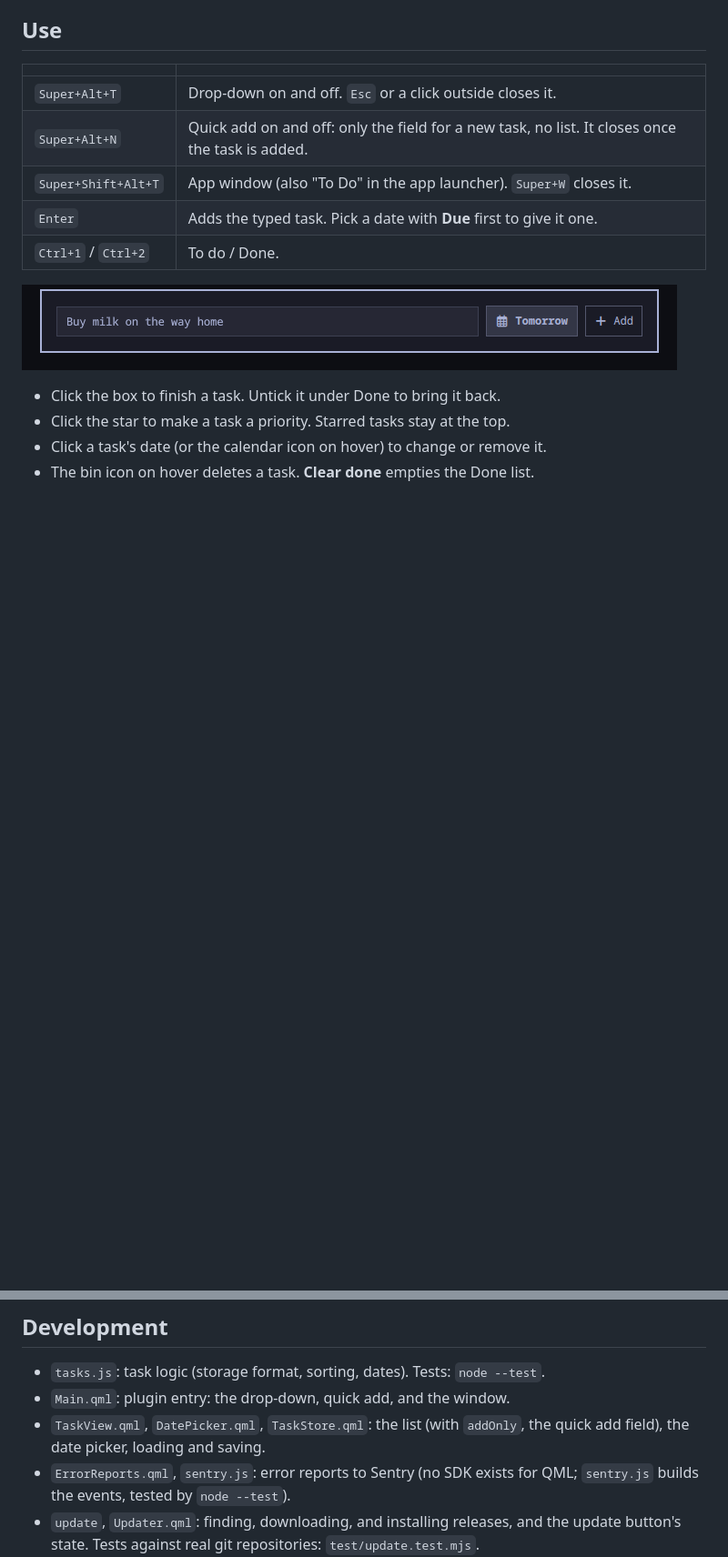
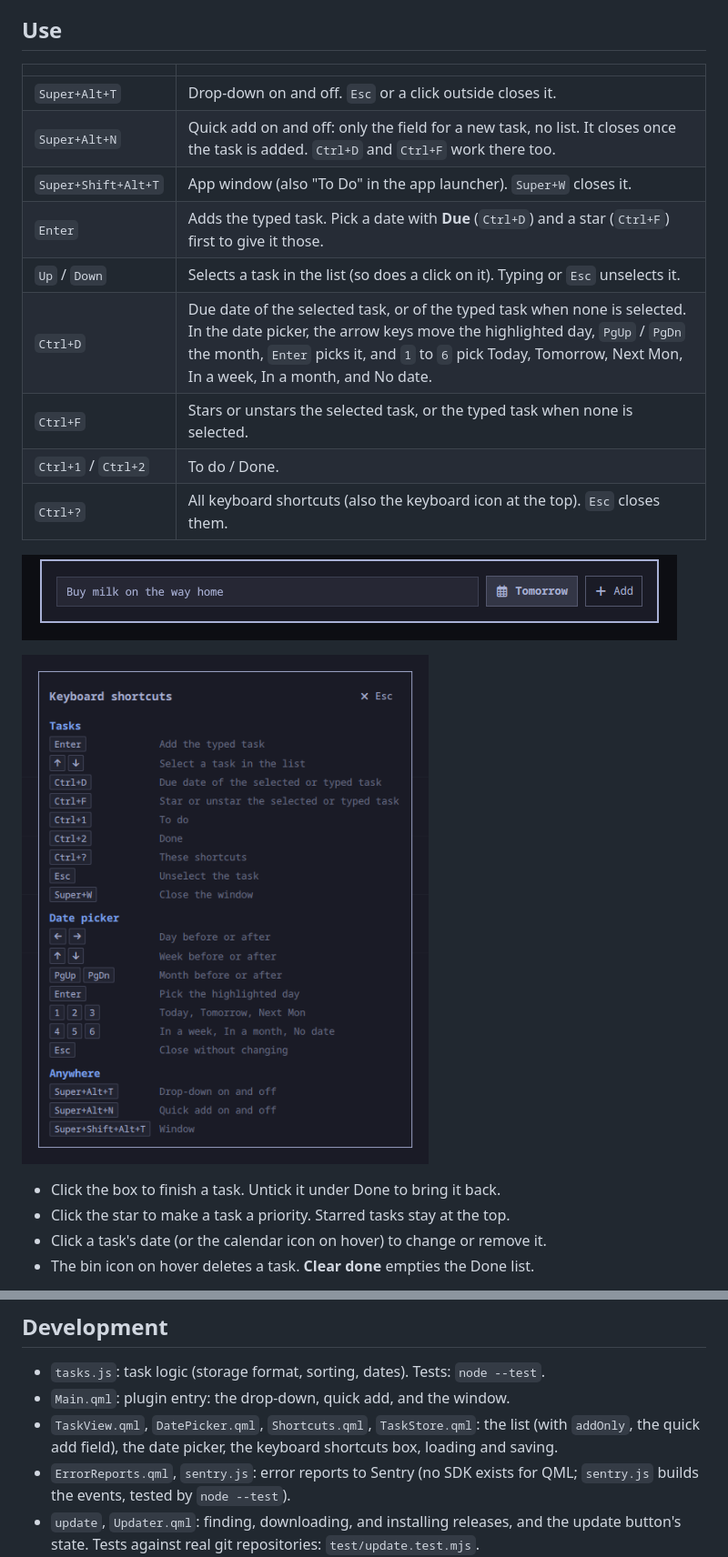
Before and after one commit to simonmcschubert/omarchy-todo, a Markdown page: README.md, 2 parts joined by grey strips. Shown at 91% size. Rendered like a GitHub page; pictures changed too: docs/shortcuts.png (added); blank space fills up the shorter version.

Commit message:
Add keyboard shortcuts: Ctrl+? list, Ctrl+D due date, Ctrl+F star
The shortcuts box lists every shortcut. Ctrl+D and Ctrl+F act on the
task selected with the arrow keys or a click, or on the typed task when
none is selected. The date picker works from the keyboard.

Co-Authored-By: Claude Opus 5.5 <noreply@anthropic.com>

```diff
--- a/README.md
+++ b/README.md
@@ -26,12 +26,18 @@ puts To Do in the app launcher.
 | | |
 | --- | --- |
 | `Super+Alt+T` | Drop-down on and off. `Esc` or a click outside closes it. |
-| `Super+Alt+N` | Quick add on and off: only the field for a new task, no list. It closes once the task is added. |
+| `Super+Alt+N` | Quick add on and off: only the field for a new task, no list. It closes once the task is added. `Ctrl+D` and `Ctrl+F` work there too. |
 | `Super+Shift+Alt+T` | App window (also "To Do" in the app launcher). `Super+W` closes it. |
-| `Enter` | Adds the typed task. Pick a date with **Due** first to give it one. |
+| `Enter` | Adds the typed task. Pick a date with **Due** (`Ctrl+D`) and a star (`Ctrl+F`) first to give it those. |
+| `Up` / `Down` | Selects a task in the list (so does a click on it). Typing or `Esc` unselects it. |
+| `Ctrl+D` | Due date of the selected task, or of the typed task when none is selected. In the date picker, the arrow keys move the highlighted day, `PgUp` / `PgDn` the month, `Enter` picks it, and `1` to `6` pick Today, Tomorrow, Next Mon, In a week, In a month, and No date. |
+| `Ctrl+F` | Stars or unstars the selected task, or the typed task when none is selected. |
 | `Ctrl+1` / `Ctrl+2` | To do / Done. |
+| `Ctrl+?` | All keyboard shortcuts (also the keyboard icon at the top). `Esc` closes them. |
 
 ![Quick add](docs/quick-add.png)
+
+![Keyboard shortcuts](docs/shortcuts.png)
 
 - Click the box to finish a task. Untick it under Done to bring it back.
 - Click the star to make a task a priority. Starred tasks stay at the top.
@@ -109,8 +115,9 @@ The tasks file stays.
 - `tasks.js`: task logic (storage format, sorting, dates). Tests:
   `node --test`.
 - `Main.qml`: plugin entry: the drop-down, quick add, and the window.
-- `TaskView.qml`, `DatePicker.qml`, `TaskStore.qml`: the list (with
-  `addOnly`, the quick add field), the date picker, loading and saving.
+- `TaskView.qml`, `DatePicker.qml`, `Shortcuts.qml`, `TaskStore.qml`: the
+  list (with `addOnly`, the quick add field), the date picker, the keyboard
+  shortcuts box, loading and saving.
 - `ErrorReports.qml`, `sentry.js`: error reports to Sentry (no SDK exists
   for QML; `sentry.js` builds the events, tested by `node --test`).
 - `update`, `Updater.qml`: finding, downloading, and installing releases, and
```
Also changed, not shown: 6 other files.
